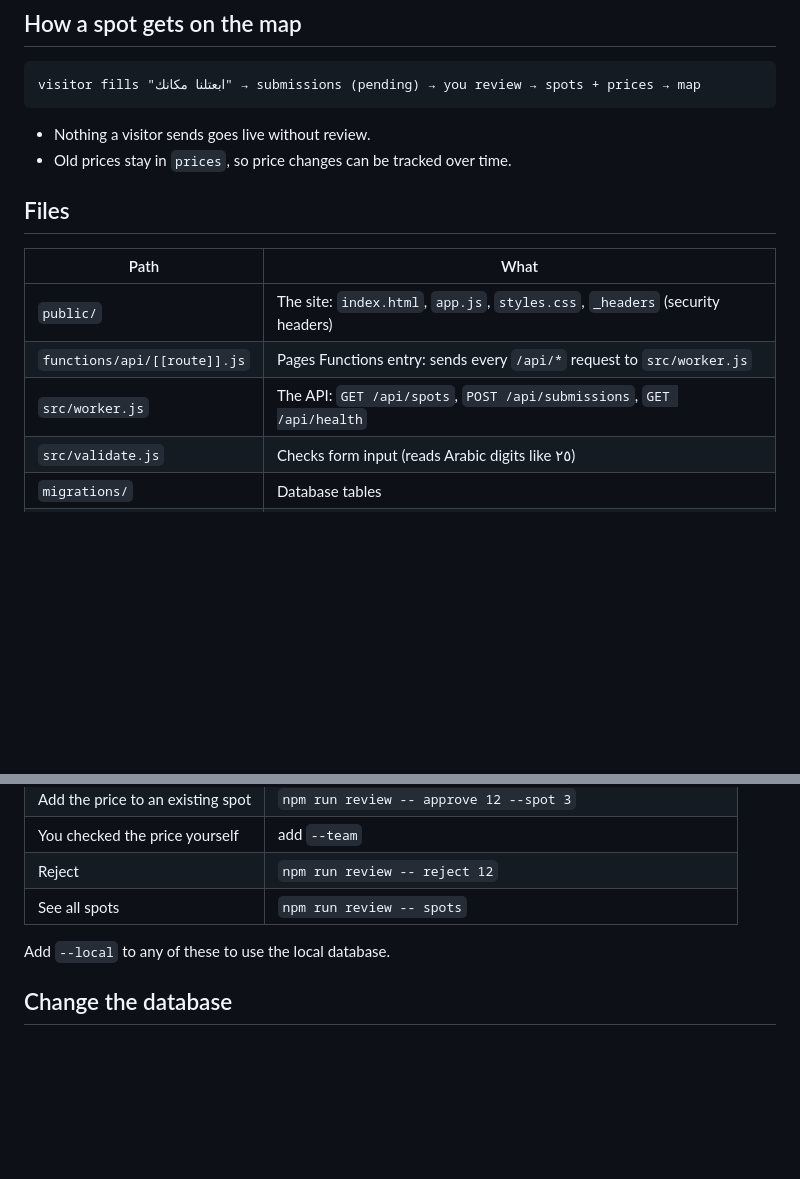
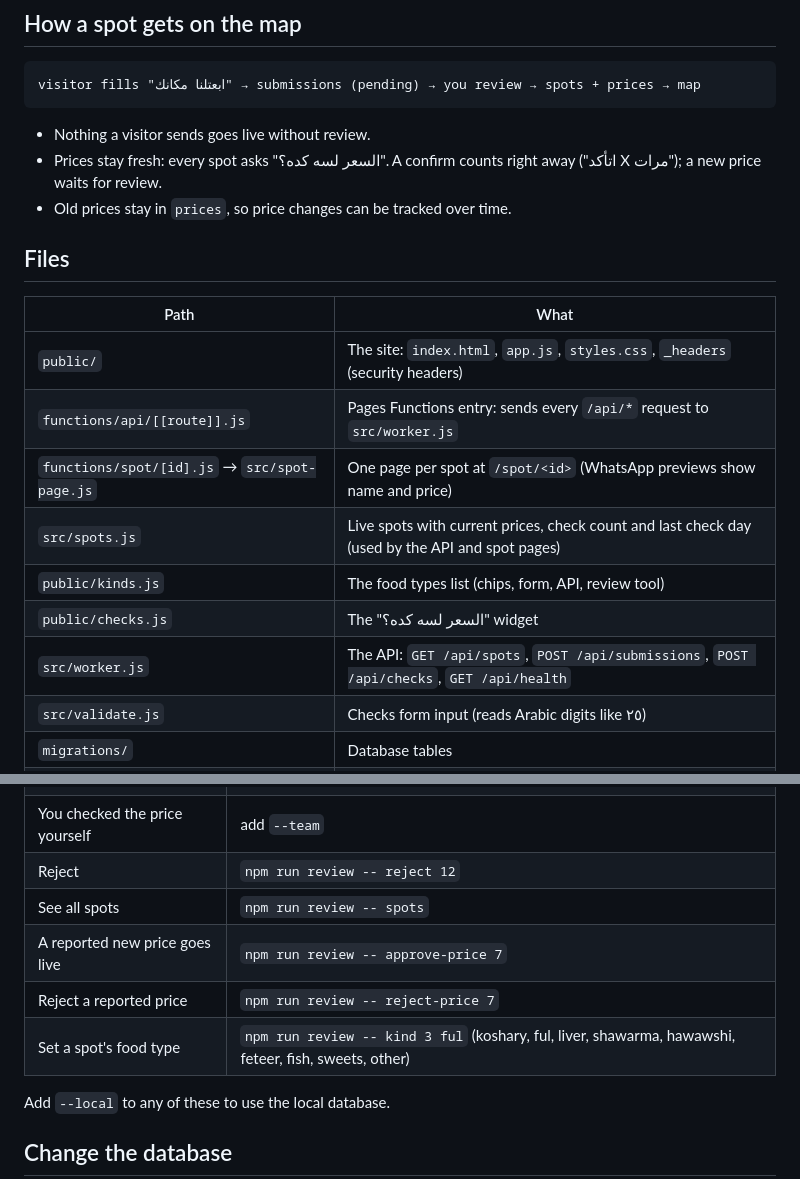
Before and after one commit to Youssfhazem1221/egypt-food-map, a Markdown page: README.md, 2 parts joined by grey strips. Drawn GitHub-style; blank space fills up the shorter version.

Commit message:
README: price checks, spot pages, food types, new review commands
Co-Authored-By: Claude Opus 5.5 <noreply@anthropic.com>

````diff
--- a/README.md
+++ b/README.md
@@ -17,6 +17,7 @@ visitor fills "ابعتلنا مكانك" → submissions (pending) → you revi
 ```
 
 - Nothing a visitor sends goes live without review.
+- Prices stay fresh: every spot asks "السعر لسه كده؟". A confirm counts right away ("اتأكد X مرات"); a new price waits for review.
 - Old prices stay in `prices`, so price changes can be tracked over time.
 
 ## Files
@@ -25,7 +26,11 @@ visitor fills "ابعتلنا مكانك" → submissions (pending) → you revi
 |---|---|
 | `public/` | The site: `index.html`, `app.js`, `styles.css`, `_headers` (security headers) |
 | `functions/api/[[route]].js` | Pages Functions entry: sends every `/api/*` request to `src/worker.js` |
-| `src/worker.js` | The API: `GET /api/spots`, `POST /api/submissions`, `GET /api/health` |
+| `functions/spot/[id].js` → `src/spot-page.js` | One page per spot at `/spot/<id>` (WhatsApp previews show name and price) |
+| `src/spots.js` | Live spots with current prices, check count and last check day (used by the API and spot pages) |
+| `public/kinds.js` | The food types list (chips, form, API, review tool) |
+| `public/checks.js` | The "السعر لسه كده؟" widget |
+| `src/worker.js` | The API: `GET /api/spots`, `POST /api/submissions`, `POST /api/checks`, `GET /api/health` |
 | `src/validate.js` | Checks form input (reads Arabic digits like ٢٥) |
 | `migrations/` | Database tables |
 | `scripts/review.mjs` | Approve or reject submissions from your PC |
@@ -52,6 +57,9 @@ npm test
 | You checked the price yourself | add `--team` |
 | Reject | `npm run review -- reject 12` |
 | See all spots | `npm run review -- spots` |
+| A reported new price goes live | `npm run review -- approve-price 7` |
+| Reject a reported price | `npm run review -- reject-price 7` |
+| Set a spot's food type | `npm run review -- kind 3 ful` (koshary, ful, liver, shawarma, hawawshi, feteer, fish, sweets, other) |
 
 Add `--local` to any of these to use the local database.
 
````
